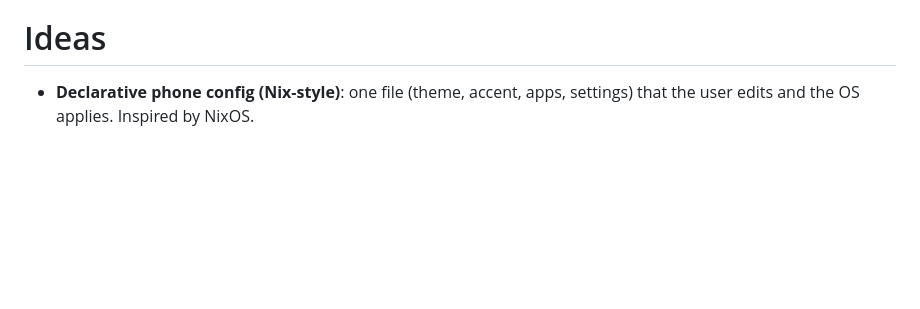
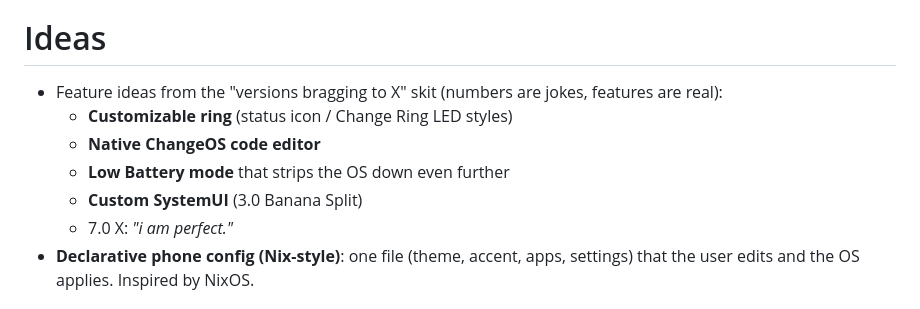
Before and after one commit to ThatMaxwell/ChangeOS, a Markdown page: NEXT.md, the part around the change. Rendered like a GitHub page; blank space fills up the shorter version.

Commit message:
Ideas: customizable ring, code editor, low battery mode

```diff
--- a/NEXT.md
+++ b/NEXT.md
@@ -29,6 +29,12 @@
 - Framing: "the Linux philosophy, not a Linux distro" (real Linux on phones = postmarketOS).
 
 # Ideas
+- Feature ideas from the "versions bragging to X" skit (numbers are jokes, features are real):
+  - **Customizable ring** (status icon / Change Ring LED styles)
+  - **Native ChangeOS code editor**
+  - **Low Battery mode** that strips the OS down even further
+  - **Custom SystemUI** (3.0 Banana Split)
+  - 7.0 X: *"i am perfect."*
 - **Declarative phone config (Nix-style)**: one file (theme, accent, apps, settings) that the user edits and the OS applies. Inspired by NixOS.
 
 # Status 2026-10-17
```
